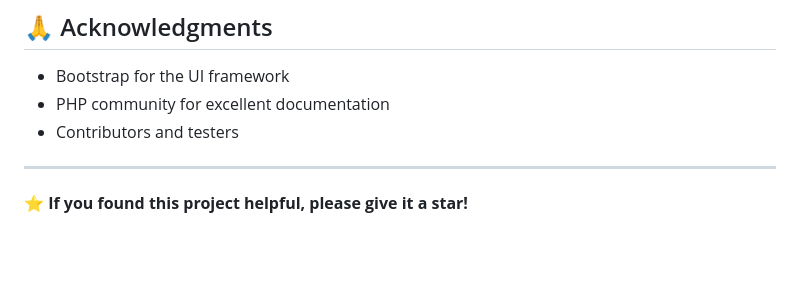
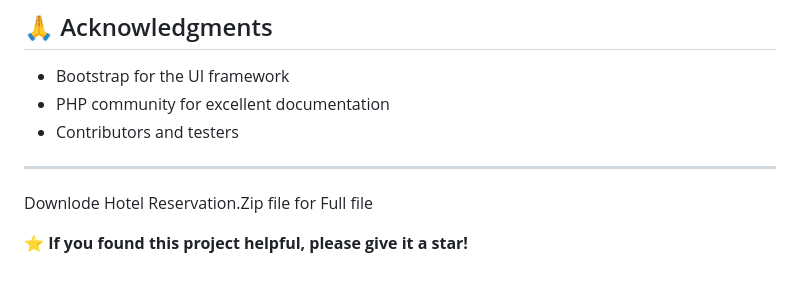
Before and after one commit to Azha-Nasar/Hotel-Reservation-System, a Markdown page: README.md, the part around the change. Rendered like a GitHub page; blank space fills up the shorter version.

```diff
--- a/README.md
+++ b/README.md
@@ -225,4 +225,6 @@ For questions or support, please contact:
 
 ---
 
+Downlode  Hotel Reservation.Zip file for Full file
+
 **⭐ If you found this project helpful, please give it a star!**
```
